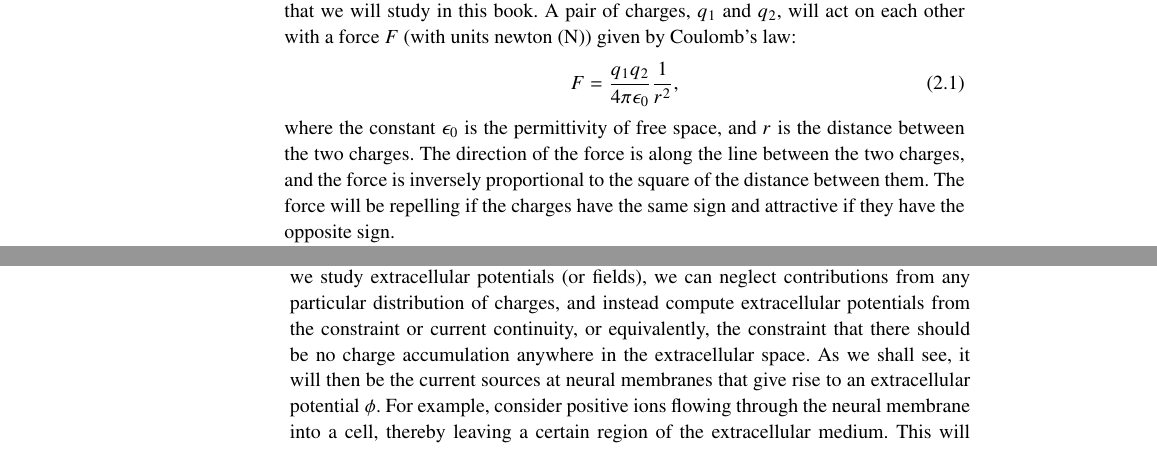
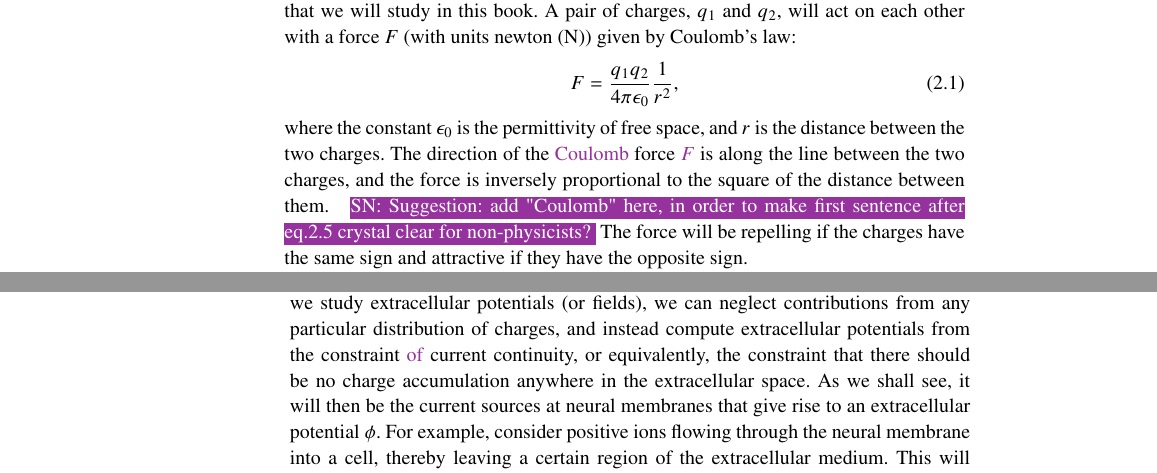
Before and after one commit to geih/ECSbook, a LaTeX thesis (Book.tex, which reads Ch-Basics.tex): two parts of pages 27 and 32 of 242, joined at a grey line, cut so that both start at the same text. Compiled offline with pdfLaTeX; a LaTeX package or settings file that is missing is left out.

Commit message:
minor suggestion

```diff
--- a/Ch-Basics.tex
+++ b/Ch-Basics.tex
@@ -24,7 +24,7 @@ At a fundamental, microscopic level, electricity is due to the movement of charg
 F = \frac{q_1q_2}{4\pi \epsilon_0} \frac{1}{r^2},
 \label{eq:Basics:CoulombF}
 \end{equation}
-where the constant $\epsilon_0$ is the permittivity of free space, and $r$ is the distance between the two charges. The direction of the force is along the line between the two charges, and the force is inversely proportional to the square of the distance between them. The force will be repelling if the charges have the same sign and attractive if they have the opposite sign.
+where the constant $\epsilon_0$ is the permittivity of free space, and $r$ is the distance between the two charges. The direction of the \sntxt{Coulomb} force \sntxt{$F$} is along the line between the two charges, and the force is inversely proportional to the square of the distance between them. \snnote{Suggestion: add "Coulomb" here, in order to make first sentence after eq.2.5 crystal clear for non-physicists?} The force will be repelling if the charges have the same sign and attractive if they have the opposite sign.
 
 We can express the direction of the force mathematically by use of a vector notation. Letting a boldface notation indicate that an entity is a vector, we denote the positions of the charges $q_1$ and $q_2$ by ${\bf r}_1$ and ${\bf r}_2$, respectively. The position vector ${\bf r}_1$ can be visualized as an arrow from some reference point ${\bf r} =0$ to the position of the charge $q_1$. Likewise, the vector ${\bf r}_1-{\bf r}_2$ can be visualized as an arrow from the position of $q_2$ to the position of $q_1$, defining both the distance and direction of the (imagined) line connecting them. In vector notation, the force between the charge pair can be written:
 \begin{equation}
@@ -157,7 +157,7 @@ Closely related to the discussion above is the concept of electroneutrality\inde
 Since charges are free to move around both inside and outside cells, both the intracellular domain and the extracellular domain are practically electroneutral. However, whereas the intra- and extracellular mediums are conducting, the cellular membrane is largely dielectric (insulating), and violations of electroneutrality can therefore occur locally at neural membranes.
 Due to the capacitive properties of neural membranes (see \fref{sec:Basics:CapacitiveCurrent}), a patch of membrane can separate a charge $-q$ on the interior side from a charge $q$ on the exterior side, and this breach of electroneutrality is what gives rise to the membrane potential. However, since the membrane is just some nanometres thick, the separation of $-q$ from $q$ occurs on a small spatial scale, and the two charges will still shield each others' contributions to the electric potential some nanometres away from the membrane.
 
-The practical implication of electroneutrality and shielding effects is that, when we study extracellular potentials (or fields), we can neglect contributions from any particular distribution of charges, and instead compute extracellular potentials from the constraint or current continuity, or equivalently, the constraint that  there should be no charge accumulation anywhere in the extracellular space. As we shall see, it will then be the current sources at neural membranes that give rise to an extracellular potential $\phi$. For example, consider positive ions flowing through the neural membrane into a cell, thereby leaving a certain region of the extracellular medium. This will cause a rearrangement of the extracellular ions, so that positive ions move into this region and negative ions move out from this region. The potential can then be thought of, not as a the result of a particular charge-distribution, but rather as a higher level entity, reflecting the energy landscape needed for these ionic movements to take place in a manner that preserves electroneutrality.
+The practical implication of electroneutrality and shielding effects is that, when we study extracellular potentials (or fields), we can neglect contributions from any particular distribution of charges, and instead compute extracellular potentials from the constraint \sntxt{of} current continuity, or equivalently, the constraint that  there should be no charge accumulation anywhere in the extracellular space. As we shall see, it will then be the current sources at neural membranes that give rise to an extracellular potential $\phi$. For example, consider positive ions flowing through the neural membrane into a cell, thereby leaving a certain region of the extracellular medium. This will cause a rearrangement of the extracellular ions, so that positive ions move into this region and negative ions move out from this region. The potential can then be thought of, not as a the result of a particular charge-distribution, but rather as a higher level entity, reflecting the energy landscape needed for these ionic movements to take place in a manner that preserves electroneutrality.
 
 As we noted earlier, the charge-relaxation time in the extracellular saline solution is on the order of a nanosecond. In comparison, the timescale of neural transmembrane currents tends to be milliseconds (\fref{chap:Neuron}). The gives the charge-relaxation processes a good margin for keeping up with the neural activity. For practical purposes, we can therefore assume that the relationship between transmembrane neural currents and the extracellular potential is instantaneous.
 
```
